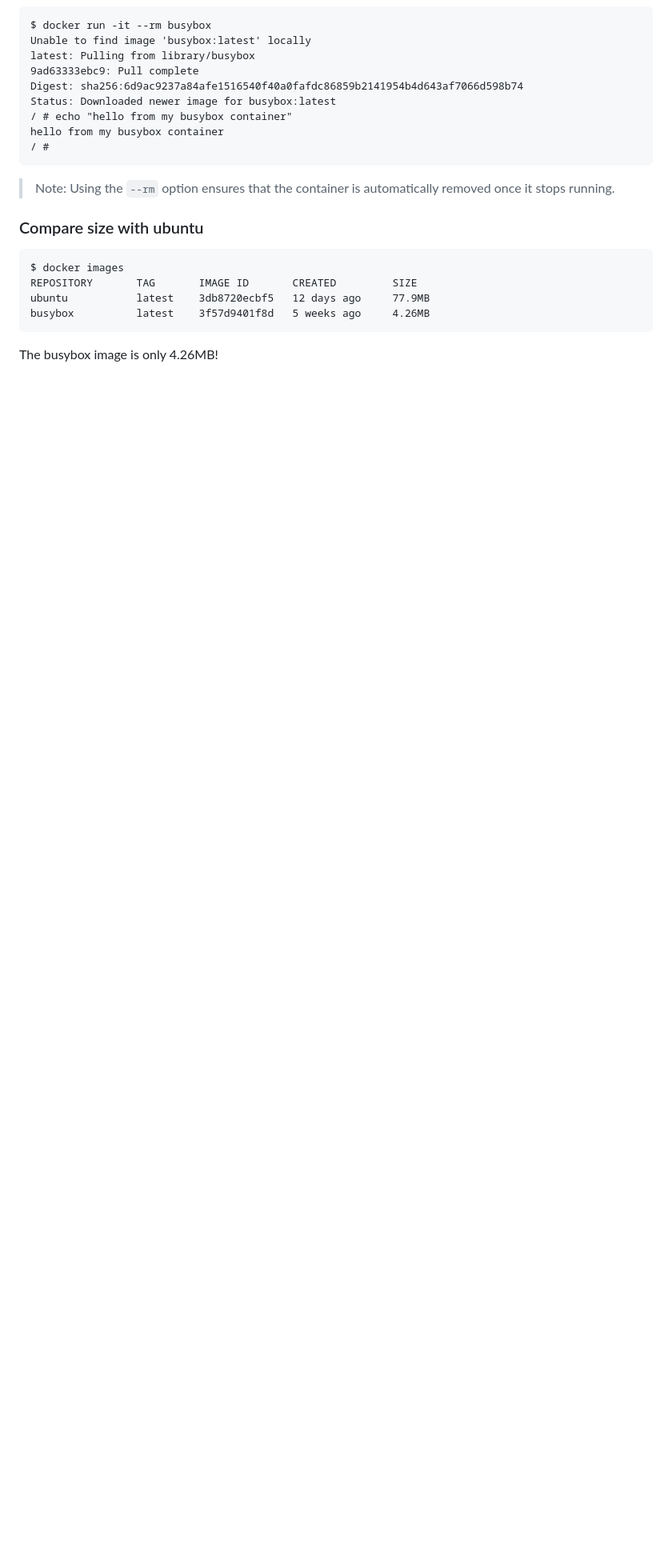
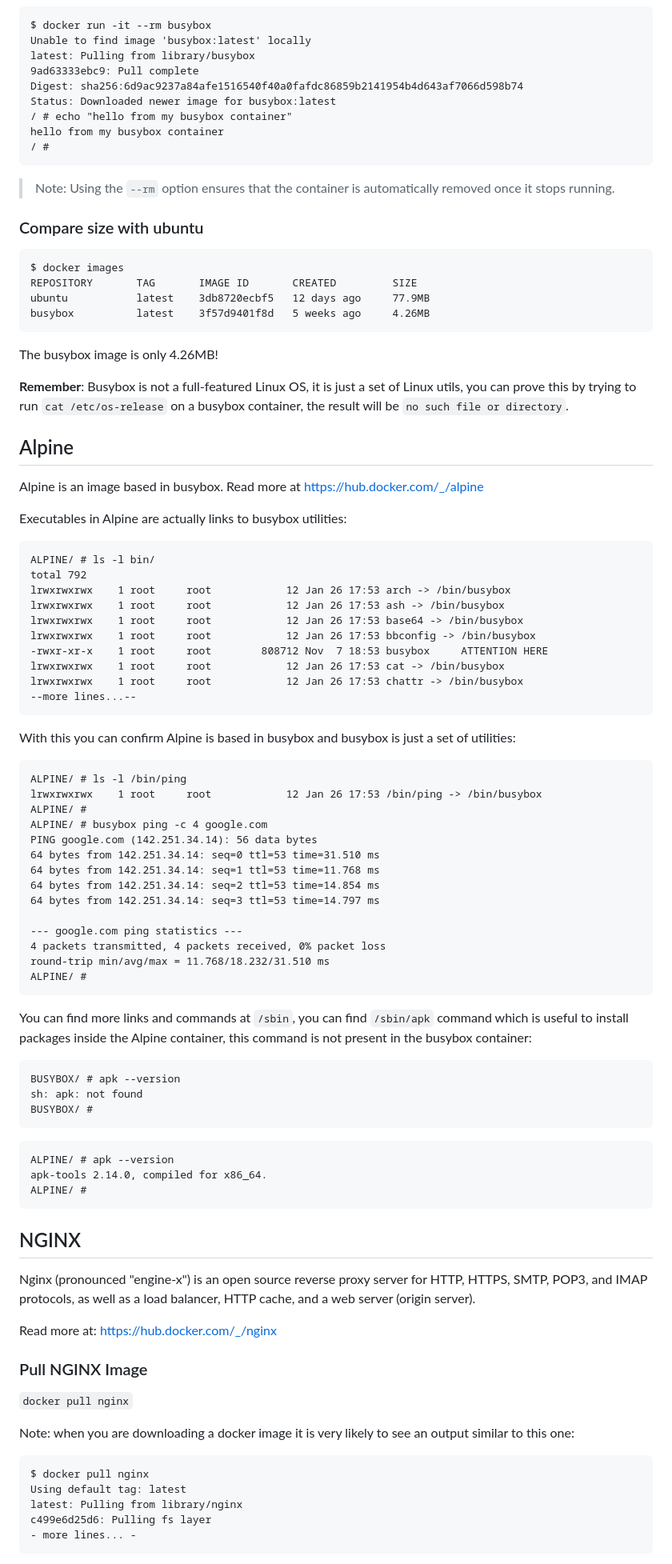
Before and after one commit to noevazz/learning_docker, a Markdown page: README.md, the part around the change printed below. Shown: that part at 80% size. Drawn GitHub-style; blank space fills up the shorter version.

Commit message:
busybox, alpine and nginx

````diff
--- a/README.md
+++ b/README.md
@@ -263,3 +263,78 @@ busybox          latest    3f57d9401f8d   5 weeks ago     4.26MB
 ```
 
 The busybox image is only 4.26MB!
+
+**Remember**: Busybox is not a full-featured Linux OS, it is just a set of Linux utils, you can prove this by trying to run `cat /etc/os-release` on a busybox container, the result will be `no such file or directory`.
+
+## Alpine
+
+Alpine is an image based in busybox. Read more at https://hub.docker.com/_/alpine
+
+Executables in Alpine are actually links to busybox utilities:
+
+```
+ALPINE/ # ls -l bin/
+total 792
+lrwxrwxrwx    1 root     root            12 Jan 26 17:53 arch -> /bin/busybox
+lrwxrwxrwx    1 root     root            12 Jan 26 17:53 ash -> /bin/busybox
+lrwxrwxrwx    1 root     root            12 Jan 26 17:53 base64 -> /bin/busybox
+lrwxrwxrwx    1 root     root            12 Jan 26 17:53 bbconfig -> /bin/busybox
+-rwxr-xr-x    1 root     root        808712 Nov  7 18:53 busybox     ATTENTION HERE
+lrwxrwxrwx    1 root     root            12 Jan 26 17:53 cat -> /bin/busybox
+lrwxrwxrwx    1 root     root            12 Jan 26 17:53 chattr -> /bin/busybox
+--more lines...--
+```
+
+With this you can confirm Alpine is based in busybox and busybox is just a set of utilities:
+
+```
+ALPINE/ # ls -l /bin/ping
+lrwxrwxrwx    1 root     root            12 Jan 26 17:53 /bin/ping -> /bin/busybox
+ALPINE/ #
+ALPINE/ # busybox ping -c 4 google.com
+PING google.com (142.251.34.14): 56 data bytes
+64 bytes from 142.251.34.14: seq=0 ttl=53 time=31.510 ms
+64 bytes from 142.251.34.14: seq=1 ttl=53 time=11.768 ms
+64 bytes from 142.251.34.14: seq=2 ttl=53 time=14.854 ms
+64 bytes from 142.251.34.14: seq=3 ttl=53 time=14.797 ms
+
+--- google.com ping statistics ---
+4 packets transmitted, 4 packets received, 0% packet loss
+round-trip min/avg/max = 11.768/18.232/31.510 ms
+ALPINE/ #
+```
+
+You can find more links and commands at `/sbin`, you can find `/sbin/apk` command which is useful to install packages inside the Alpine container, this command is not present in the busybox container:
+
+```
+BUSYBOX/ # apk --version
+sh: apk: not found
+BUSYBOX/ #
+```
+
+```
+ALPINE/ # apk --version
+apk-tools 2.14.0, compiled for x86_64.
+ALPINE/ #
+```
+
+## NGINX
+
+Nginx (pronounced "engine-x") is an open source reverse proxy server for HTTP, HTTPS, SMTP, POP3, and IMAP protocols, as well as a load balancer, HTTP cache, and a web server (origin server).
+
+Read more at: https://hub.docker.com/_/nginx
+
+### Pull NGINX Image
+
+`docker pull nginx`
+
+Note: when you are downloading a docker image it is very likely to see an output similar to this one:
+
+```
+$ docker pull nginx
+Using default tag: latest
+latest: Pulling from library/nginx
+c499e6d25d6: Pulling fs layer
+- more lines... -
+```
+
````
Also changed, not shown: other parts of README.md (+54 -0 lines), media/img/nginx_browser.png (added).
